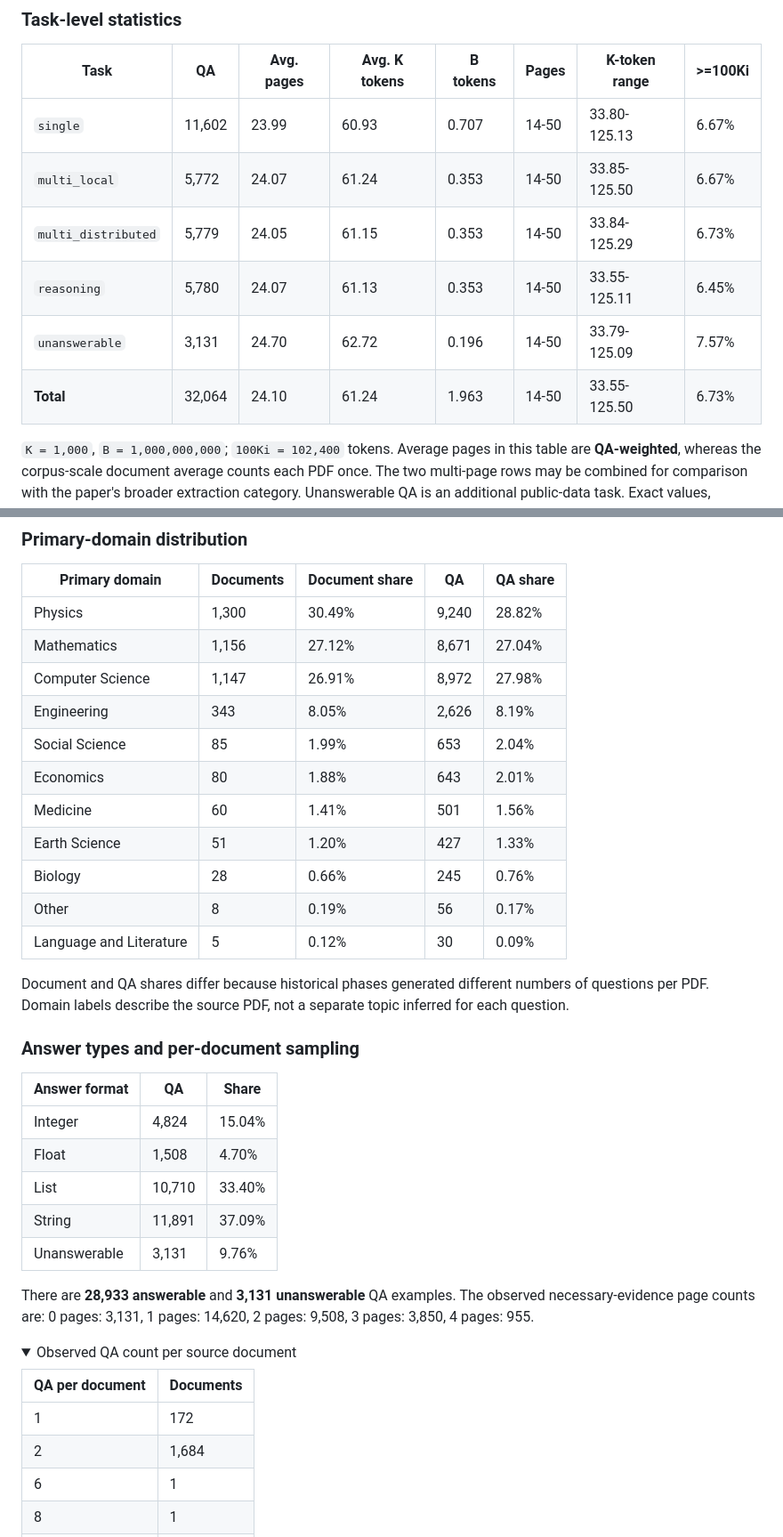
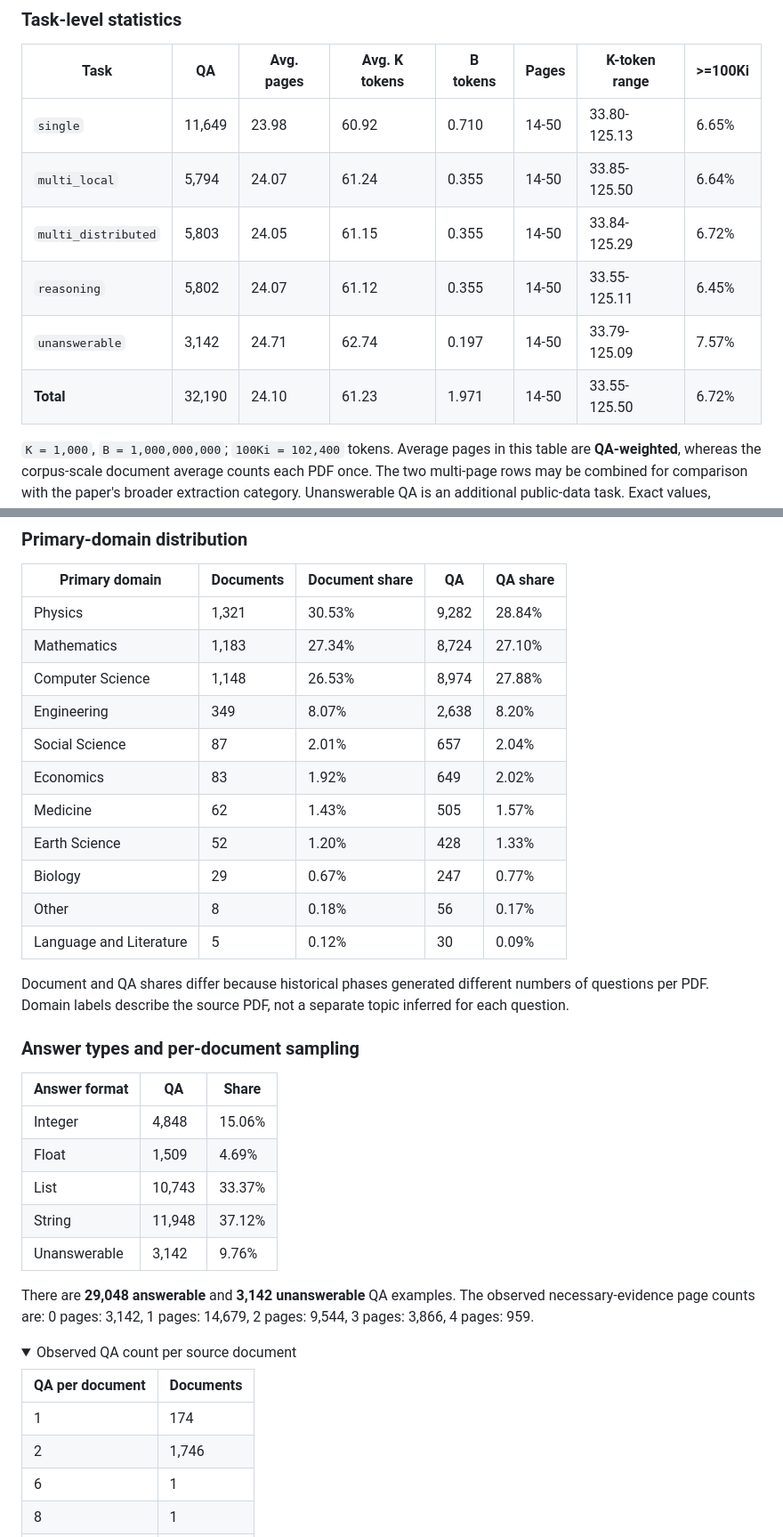
Before and after one commit to zhaowei-wang-nlp/MMProLong, a Markdown page: docs/public_dataset.md, 2 parts joined by grey strips. Shown at 89% size. Rendered like a GitHub page; folded sections open.

Commit message:
Update public corpus statistics to 1.971B measured tokens

```diff
--- a/docs/public_dataset.md
+++ b/docs/public_dataset.md
@@ -42,12 +48,12 @@ Tokens are the stored Qwen2.5-VL serialized-sample estimate, including full page
 
 | Task | QA | Avg. pages | Avg. K tokens | B tokens | Pages | K-token range | >=100Ki |
 | --- | --- | --- | --- | --- | --- | --- | --- |
-| `single` | 11,602 | 23.99 | 60.93 | 0.707 | 14-50 | 33.80-125.13 | 6.67% |
-| `multi_local` | 5,772 | 24.07 | 61.24 | 0.353 | 14-50 | 33.85-125.50 | 6.67% |
-| `multi_distributed` | 5,779 | 24.05 | 61.15 | 0.353 | 14-50 | 33.84-125.29 | 6.73% |
-| `reasoning` | 5,780 | 24.07 | 61.13 | 0.353 | 14-50 | 33.55-125.11 | 6.45% |
-| `unanswerable` | 3,131 | 24.70 | 62.72 | 0.196 | 14-50 | 33.79-125.09 | 7.57% |
-| **Total** | 32,064 | 24.10 | 61.24 | 1.963 | 14-50 | 33.55-125.50 | 6.73% |
+| `single` | 11,649 | 23.98 | 60.92 | 0.710 | 14-50 | 33.80-125.13 | 6.65% |
+| `multi_local` | 5,794 | 24.07 | 61.24 | 0.355 | 14-50 | 33.85-125.50 | 6.64% |
+| `multi_distributed` | 5,803 | 24.05 | 61.15 | 0.355 | 14-50 | 33.84-125.29 | 6.72% |
+| `reasoning` | 5,802 | 24.07 | 61.12 | 0.355 | 14-50 | 33.55-125.11 | 6.45% |
+| `unanswerable` | 3,142 | 24.71 | 62.74 | 0.197 | 14-50 | 33.79-125.09 | 7.57% |
+| **Total** | 32,190 | 24.10 | 61.23 | 1.971 | 14-50 | 33.55-125.50 | 6.72% |
 
 `K = 1,000`, `B = 1,000,000,000`; `100Ki = 102,400` tokens. Average pages in this table are **QA-weighted**, whereas the corpus-scale document average counts each PDF once. The two multi-page rows may be combined for comparison with the paper's broader extraction category. Unanswerable QA is an additional public-data task. Exact values, quantiles, and the combined task grouping are in [`metadata/statistics.json`](https://huggingface.co/datasets/ZhaoweiWang/MMProLong-Data-Public/blob/main/metadata/statistics.json).
 
@@ -57,16 +63,16 @@ Tokens are the stored Qwen2.5-VL serialized-sample estimate, including full page
 
 | Primary domain | Documents | Document share | QA | QA share |
 | --- | --- | --- | --- | --- |
-| Physics | 1,300 | 30.49% | 9,240 | 28.82% |
-| Mathematics | 1,156 | 27.12% | 8,671 | 27.04% |
-| Computer Science | 1,147 | 26.91% | 8,972 | 27.98% |
-| Engineering | 343 | 8.05% | 2,626 | 8.19% |
-| Social Science | 85 | 1.99% | 653 | 2.04% |
-| Economics | 80 | 1.88% | 643 | 2.01% |
-| Medicine | 60 | 1.41% | 501 | 1.56% |
-| Earth Science | 51 | 1.20% | 427 | 1.33% |
-| Biology | 28 | 0.66% | 245 | 0.76% |
-| Other | 8 | 0.19% | 56 | 0.17% |
+| Physics | 1,321 | 30.53% | 9,282 | 28.84% |
+| Mathematics | 1,183 | 27.34% | 8,724 | 27.10% |
+| Computer Science | 1,148 | 26.53% | 8,974 | 27.88% |
+| Engineering | 349 | 8.07% | 2,638 | 8.20% |
+| Social Science | 87 | 2.01% | 657 | 2.04% |
+| Economics | 83 | 1.92% | 649 | 2.02% |
+| Medicine | 62 | 1.43% | 505 | 1.57% |
+| Earth Science | 52 | 1.20% | 428 | 1.33% |
+| Biology | 29 | 0.67% | 247 | 0.77% |
+| Other | 8 | 0.18% | 56 | 0.17% |
 | Language and Literature | 5 | 0.12% | 30 | 0.09% |
 
 Document and QA shares differ because historical phases generated different numbers of questions per PDF. Domain labels describe the source PDF, not a separate topic inferred for each question.
@@ -75,21 +81,21 @@ Document and QA shares differ because historical phases generated different numb
 
 | Answer format | QA | Share |
 | --- | --- | --- |
-| Integer | 4,824 | 15.04% |
-| Float | 1,508 | 4.70% |
-| List | 10,710 | 33.40% |
-| String | 11,891 | 37.09% |
-| Unanswerable | 3,131 | 9.76% |
+| Integer | 4,848 | 15.06% |
+| Float | 1,509 | 4.69% |
+| List | 10,743 | 33.37% |
+| String | 11,948 | 37.12% |
+| Unanswerable | 3,142 | 9.76% |
 
-There are **28,933 answerable** and **3,131 unanswerable** QA examples. The observed necessary-evidence page counts are: 0 pages: 3,131, 1 pages: 14,620, 2 pages: 9,508, 3 pages: 3,850, 4 pages: 955.
+There are **29,048 answerable** and **3,142 unanswerable** QA examples. The observed necessary-evidence page counts are: 0 pages: 3,142, 1 pages: 14,679, 2 pages: 9,544, 3 pages: 3,866, 4 pages: 959.
 
 <details>
 <summary>Observed QA count per source document</summary>
 
 | QA per document | Documents |
 | --- | --- |
-| 1 | 172 |
-| 2 | 1,684 |
+| 1 | 174 |
+| 2 | 1,746 |
 | 6 | 1 |
 | 8 | 1 |
 | 9 | 7 |
```
Also changed, not shown: other parts of docs/public_dataset.md (+25 -19 lines), README.md (+1 -1 lines), docs/assets/public_dataset/evidence_distribution.png, docs/assets/public_dataset/public_corpus_overview.png, docs/assets/public_dataset/token_length_by_task.png.
